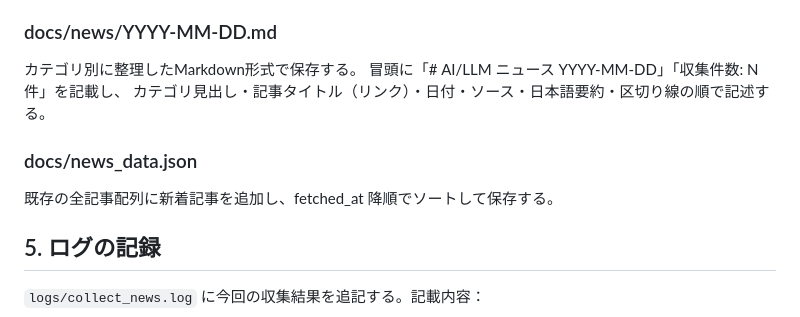
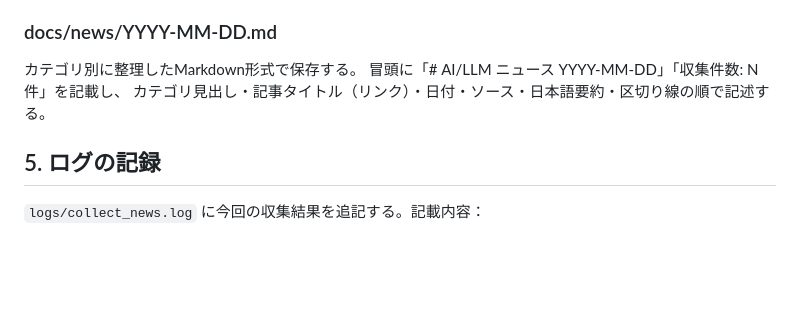
Before and after one commit to zakihir0/sturdy-octo-happiness, a Markdown page: .github/prompts/collect-news.md, the part around the change. Rendered like a GitHub page; blank space fills up the shorter version.

Commit message:
Remove section on news_data.json updates
Removed instructions for updating news_data.json.

```diff
--- a/.github/prompts/collect-news.md
+++ b/.github/prompts/collect-news.md
@@ -79,10 +79,6 @@ WebFetch が失敗した場合は RSS の概要テキストで代替する。
 冒頭に「# AI/LLM ニュース YYYY-MM-DD」「収集件数: N 件」を記載し、
 カテゴリ見出し・記事タイトル（リンク）・日付・ソース・日本語要約・区切り線の順で記述する。
 
-### docs/news_data.json
-
-既存の全記事配列に新着記事を追加し、fetched_at 降順でソートして保存する。
-
 ## 5. ログの記録
 
 `logs/collect_news.log` に今回の収集結果を追記する。記載内容：
```
